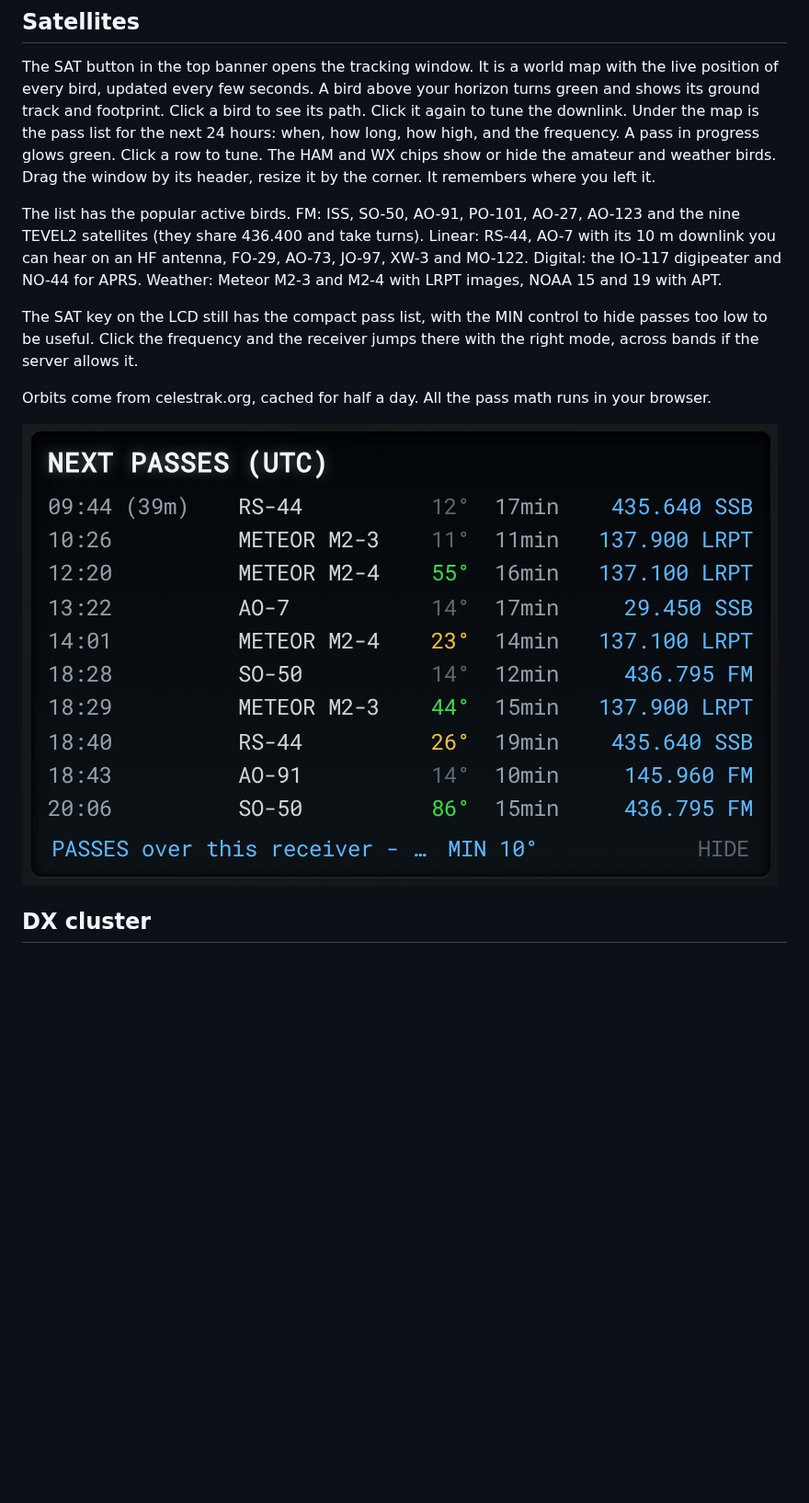
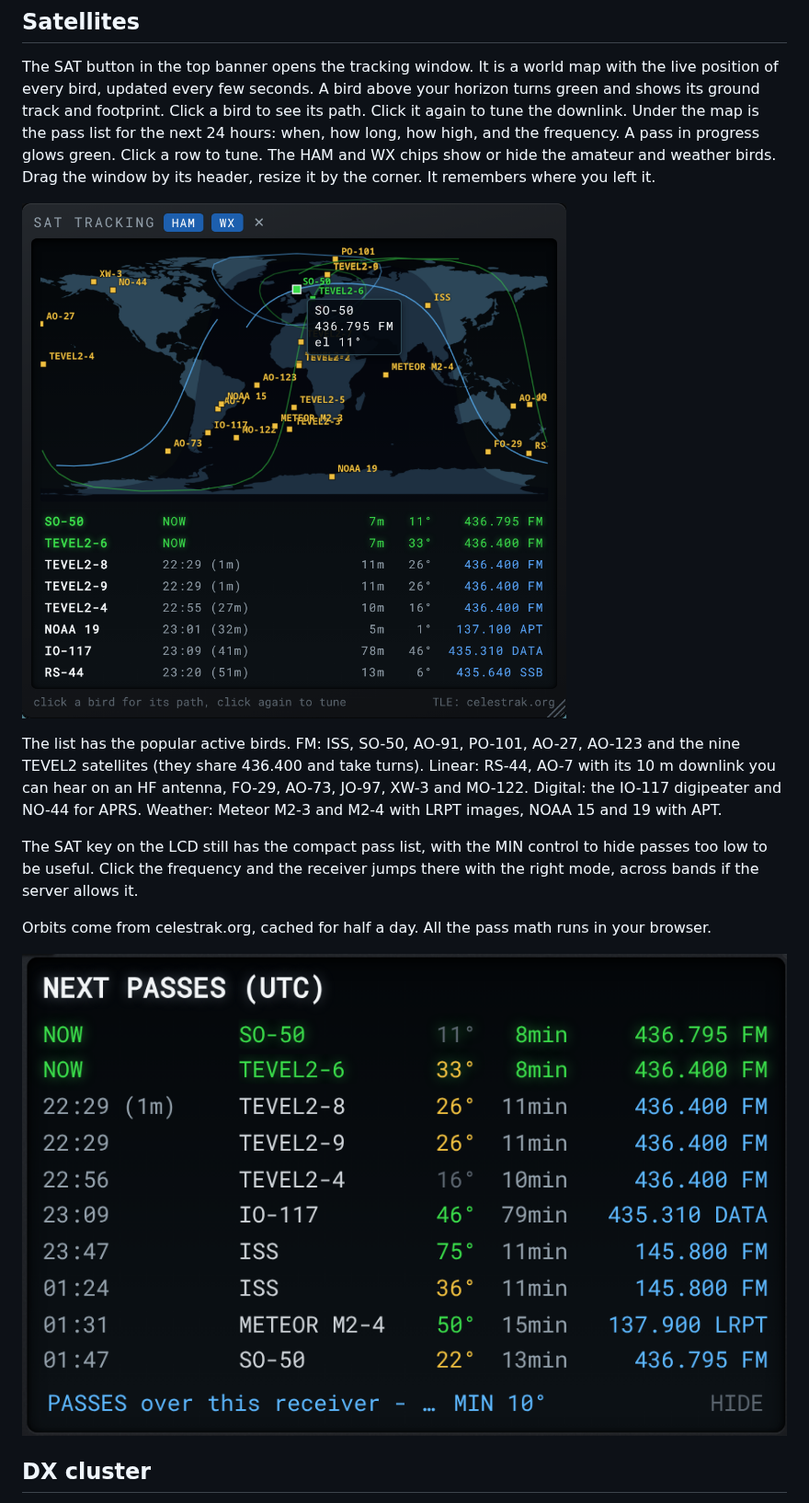
Before and after one commit to aganet/openwebrxplus-rig-skin, a Markdown page: README.md, the part around the change. Shown at 92% size. Drawn GitHub-style; pictures changed too: docs/screenshot-sats.png, docs/screenshot-satwin.png (added); blank space fills up the shorter version.

Commit message:
docs: current satellite screenshots
New shot of the tracking window with a pinned bird, and the LCD pass
list retaken with the 0.10.0 satellite list and frequencies.

```diff
--- a/README.md
+++ b/README.md
@@ -150,6 +150,8 @@ hours: when, how long, how high, and the frequency. A pass in progress
 glows green. Click a row to tune. The HAM and WX chips show or hide the
 amateur and weather birds. Drag the window by its header, resize it by
 the corner. It remembers where you left it.
+
+![satellite tracking](docs/screenshot-satwin.png)
 
 The list has the popular active birds. FM: ISS, SO-50, AO-91, PO-101,
 AO-27, AO-123 and the nine TEVEL2 satellites (they share 436.400 and
```
